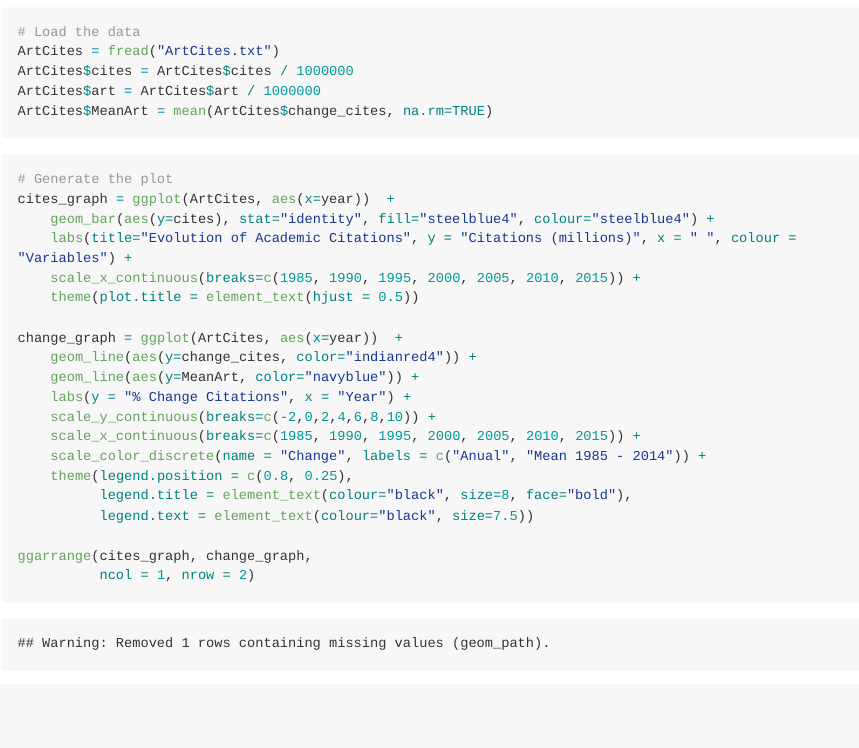
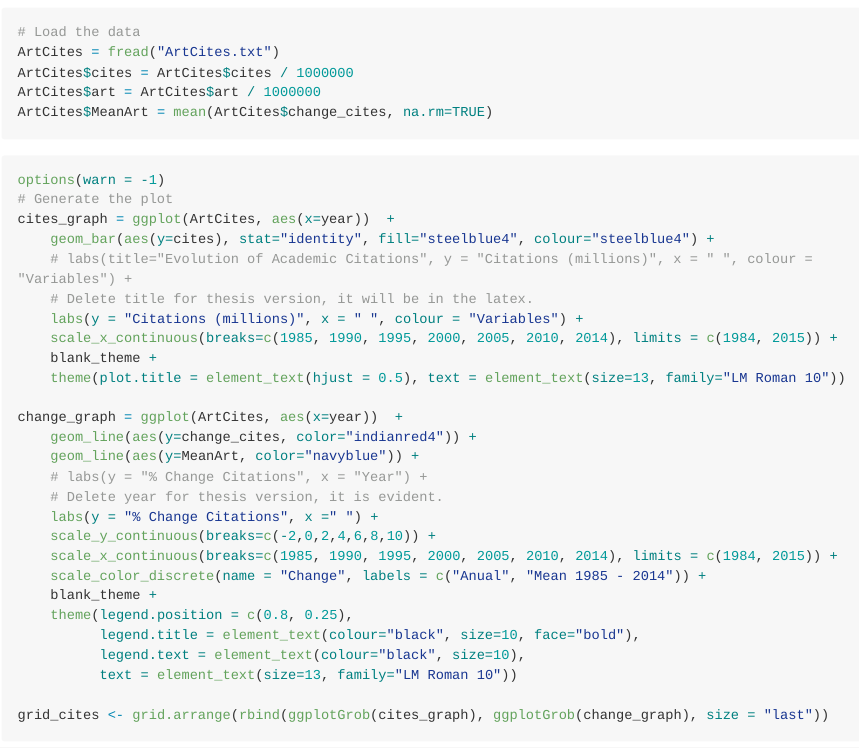
Before and after one commit to dataviz-sp18/critique-rodrigovaldes, an R Markdown document (Assigment1.Rmd): the page in a window 1100 px wide, from 2290 px down before the commit and from 2140 px down after it, so that both start at the same text. The pictures show the output file Assigment1.md that the author committed with the source, drawn offline in the style of GitHub; long lines of code are wrapped.

Commit message:
Changes for thesis

````diff
--- a/Assigment1.Rmd
+++ b/Assigment1.Rmd
@@ -62,23 +88,30 @@ ArtCites$MeanArt = mean(ArtCites$change_cites, na.rm=TRUE)
 
 
 ```{r}
+options(warn = -1)
 # Generate the plot
 cites_graph = ggplot(ArtCites, aes(x=year))  +
     geom_bar(aes(y=cites), stat="identity", fill="steelblue4", colour="steelblue4") +
-    labs(title="Evolution of Academic Citations", y = "Citations (millions)", x = " ", colour = "Variables") +
-    scale_x_continuous(breaks=c(1985, 1990, 1995, 2000, 2005, 2010, 2015)) +
-    theme(plot.title = element_text(hjust = 0.5))
+    # labs(title="Evolution of Academic Citations", y = "Citations (millions)", x = " ", colour = "Variables") +
+    # Delete title for thesis version, it will be in the latex.
+    labs(y = "Citations (millions)", x = " ", colour = "Variables") +
+    scale_x_continuous(breaks=c(1985, 1990, 1995, 2000, 2005, 2010, 2014), limits = c(1984, 2015)) +
+    blank_theme +
+    theme(plot.title = element_text(hjust = 0.5), text = element_text(size=13, family="LM Roman 10"))
 
 change_graph = ggplot(ArtCites, aes(x=year))  +
     geom_line(aes(y=change_cites, color="indianred4")) +
     geom_line(aes(y=MeanArt, color="navyblue")) +
-    labs(y = "% Change Citations", x = "Year") +
+    # labs(y = "% Change Citations", x = "Year") +
+    # Delete year for thesis version, it is evident.
+    labs(y = "% Change Citations", x =" ") +
     scale_y_continuous(breaks=c(-2,0,2,4,6,8,10)) +
-    scale_x_continuous(breaks=c(1985, 1990, 1995, 2000, 2005, 2010, 2015)) +
+    scale_x_continuous(breaks=c(1985, 1990, 1995, 2000, 2005, 2010, 2014), limits = c(1984, 2015)) +
     scale_color_discrete(name = "Change", labels = c("Anual", "Mean 1985 - 2014")) +
+    blank_theme +
     theme(legend.position = c(0.8, 0.25),
-          legend.title = element_text(colour="black", size=8, face="bold"),
-          legend.text = element_text(colour="black", size=7.5))
+          legend.title = element_text(colour="black", size=10, face="bold"),
+          legend.text = element_text(colour="black", size=10),
+          text = element_text(size=13, family="LM Roman 10"))
 
-ggarrange(cites_graph, change_graph,
-          ncol = 1, nrow = 2)
+grid_cites <- grid.arrange(rbind(ggplotGrob(cites_graph), ggplotGrob(change_graph), size = "last"))
````
Also changed, not shown: Assigment1.md, EvolCites.png (added), Assigment1.Rmd (34 more changed lines), 3 other files.
